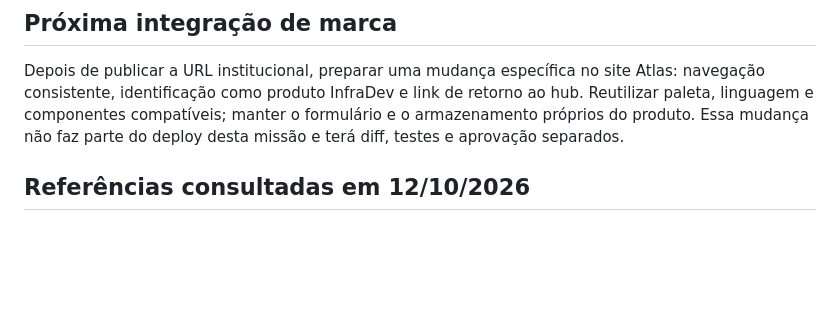
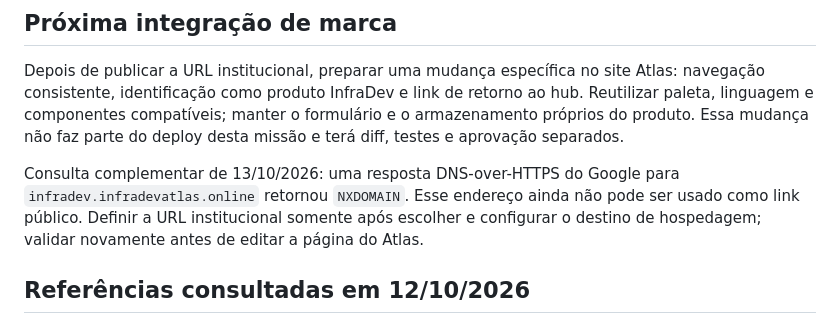
Before and after one commit to InfraDev-Academy/infra-dev-academy, a Markdown page: site/PUBLICATION.md, the part around the change. GitHub-like rendering; blank space fills up the shorter version.

Commit message:
docs(site): record pending institutional subdomain DNS

```diff
--- a/site/PUBLICATION.md
+++ b/site/PUBLICATION.md
@@ -59,6 +59,8 @@ Não inserir scripts de análise, pagamentos, calendário, formulários terceiro
 
 Depois de publicar a URL institucional, preparar uma mudança específica no site Atlas: navegação consistente, identificação como produto InfraDev e link de retorno ao hub. Reutilizar paleta, linguagem e componentes compatíveis; manter o formulário e o armazenamento próprios do produto. Essa mudança não faz parte do deploy desta missão e terá diff, testes e aprovação separados.
 
+Consulta complementar de 13/10/2026: uma resposta DNS-over-HTTPS do Google para `infradev.infradevatlas.online` retornou `NXDOMAIN`. Esse endereço ainda não pode ser usado como link público. Definir a URL institucional somente após escolher e configurar o destino de hospedagem; validar novamente antes de editar a página do Atlas.
+
 ## Referências consultadas em 12/10/2026
 
 - [Cloudflare Pages: preços de assets estáticos](https://developers.cloudflare.com/pages/functions/pricing/)
```
